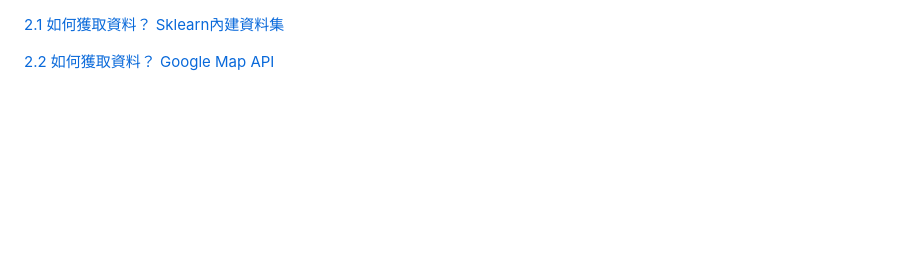
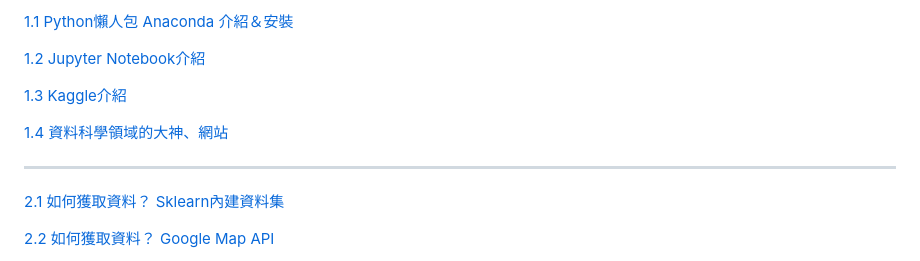
Before and after one commit to henrykohl/Machine-Learning-demo-repo, a Markdown page: JamesLearningNote/README.md, the part around the change. Rendered like a GitHub page; blank space fills up the shorter version.

Commit message:
2nd Updated README.md
Lecture 1.1~1.4

```diff
--- a/JamesLearningNote/README.md
+++ b/JamesLearningNote/README.md
@@ -1,3 +1,13 @@
+[1.1 Python懶人包 Anaconda 介紹＆安裝](https://medium.com/jameslearningnote/f8199fd4be8c)
+
+[1.2 Jupyter Notebook介紹](https://medium.com/jameslearningnote/705f023e3720)
+
+[1.3 Kaggle介紹](https://medium.com/jameslearningnote/705f023e3720)
+
+[1.4 資料科學領域的大神、網站](https://medium.com/jameslearningnote/ae9577df2c19)
+
+******************************************************************************************
+
 [2.1 如何獲取資料？ Sklearn內建資料集](https://medium.com/jameslearningnote/baa8f027ed7b)
 
 [2.2 如何獲取資料？ Google Map API](https://medium.com/jameslearningnote/beb7c88dc4e3)
```
